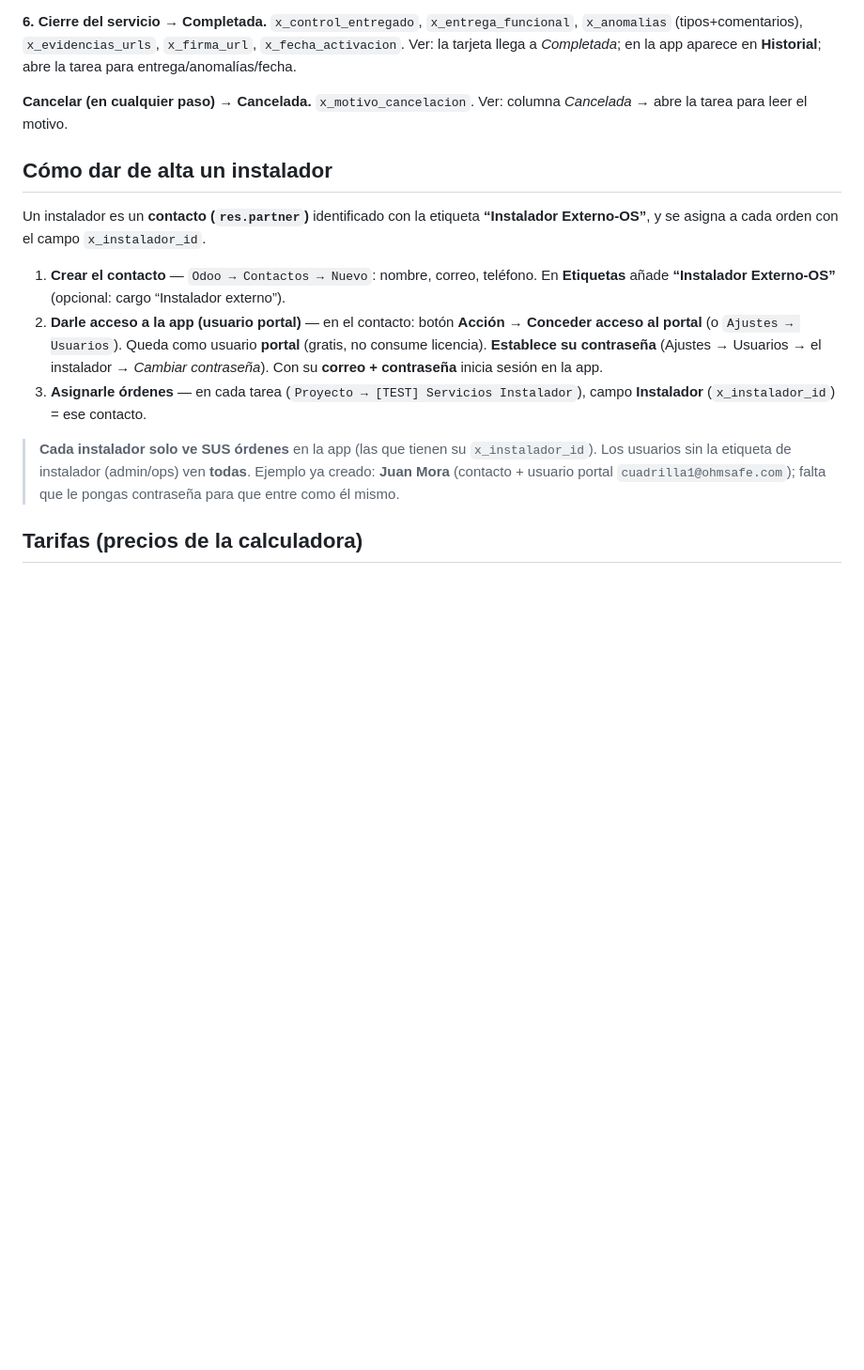
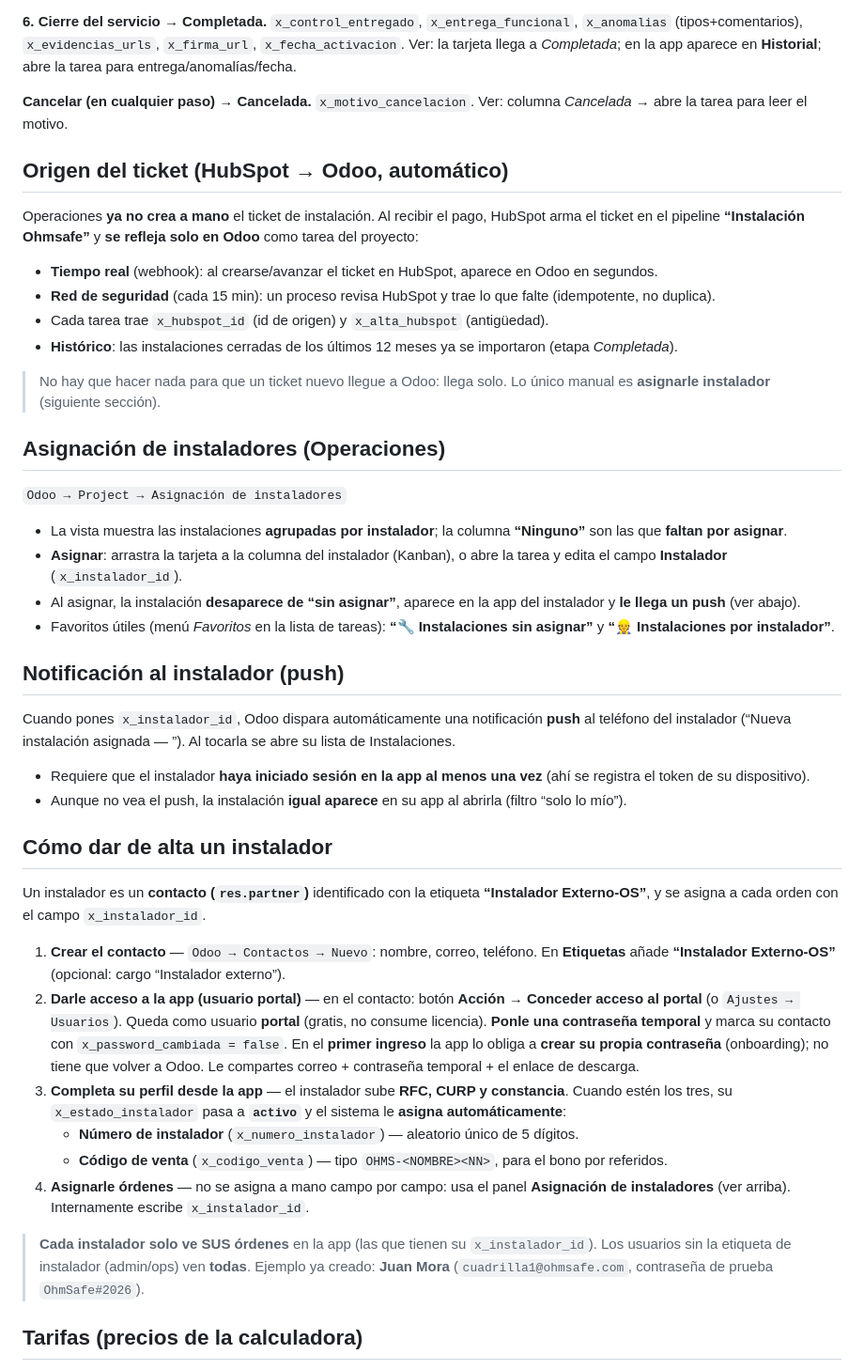
Before and after one commit to carlosm-OS/OhmSafe-APP-Instaladores, a Markdown page: docs/MANUAL-OPERACION-ODOO.md, the part around the change. Shown at 94% size. GitHub-like rendering; blank space fills up the shorter version.

Commit message:
docs: nota de estado (checklist E2E) + manual con origen automatico, panel de asignacion y push
Co-Authored-By: Claude Opus 4.8 <noreply@anthropic.com>

```diff
--- a/docs/MANUAL-OPERACION-ODOO.md
+++ b/docs/MANUAL-OPERACION-ODOO.md
@@ -55,6 +55,44 @@ Ver: la tarjeta llega a *Completada*; en la app aparece en **Historial**; abre l
 **Cancelar (en cualquier paso) → Cancelada.** `x_motivo_cancelacion`.
 Ver: columna *Cancelada* → abre la tarea para leer el motivo.
 
+## Origen del ticket (HubSpot → Odoo, automático)
+Operaciones **ya no crea a mano** el ticket de instalación. Al recibir el pago,
+HubSpot arma el ticket en el pipeline **“Instalación Ohmsafe”** y **se refleja
+solo en Odoo** como tarea del proyecto:
+
+- **Tiempo real** (webhook): al crearse/avanzar el ticket en HubSpot, aparece en
+  Odoo en segundos.
+- **Red de seguridad** (cada 15 min): un proceso revisa HubSpot y trae lo que
+  falte (idempotente, no duplica).
+- Cada tarea trae `x_hubspot_id` (id de origen) y `x_alta_hubspot` (antigüedad).
+- **Histórico**: las instalaciones cerradas de los últimos 12 meses ya se
+  importaron (etapa *Completada*).
+
+> No hay que hacer nada para que un ticket nuevo llegue a Odoo: llega solo. Lo
+> único manual es **asignarle instalador** (siguiente sección).
+
+## Asignación de instaladores (Operaciones)
+`Odoo → Project → Asignación de instaladores`
+
+- La vista muestra las instalaciones **agrupadas por instalador**; la columna
+  **“Ninguno”** son las que **faltan por asignar**.
+- **Asignar**: arrastra la tarjeta a la columna del instalador (Kanban), o abre
+  la tarea y edita el campo **Instalador** (`x_instalador_id`).
+- Al asignar, la instalación **desaparece de “sin asignar”**, aparece en la app
+  del instalador y **le llega un push** (ver abajo).
+- Favoritos útiles (menú *Favoritos* en la lista de tareas): **“🔧 Instalaciones
+  sin asignar”** y **“👷 Instalaciones por instalador”**.
+
+## Notificación al instalador (push)
+Cuando pones `x_instalador_id`, Odoo dispara automáticamente una notificación
+**push** al teléfono del instalador (“Nueva instalación asignada — <cliente>”).
+Al tocarla se abre su lista de Instalaciones.
+
+- Requiere que el instalador **haya iniciado sesión en la app al menos una vez**
+  (ahí se registra el token de su dispositivo).
+- Aunque no vea el push, la instalación **igual aparece** en su app al abrirla
+  (filtro “solo lo mío”).
+
 ## Cómo dar de alta un instalador
 Un instalador es un **contacto (`res.partner`)** identificado con la etiqueta
 **“Instalador Externo-OS”**, y se asigna a cada orden con el campo `x_instalador_id`.
@@ -63,15 +101,20 @@ Un instalador es un **contacto (`res.partner`)** identificado con la etiqueta
    En **Etiquetas** añade **“Instalador Externo-OS”** (opcional: cargo “Instalador externo”).
 2. **Darle acceso a la app (usuario portal)** — en el contacto: botón **Acción → Conceder acceso al portal**
    (o `Ajustes → Usuarios`). Queda como usuario **portal** (gratis, no consume licencia).
-   **Establece su contraseña** (Ajustes → Usuarios → el instalador → *Cambiar contraseña*).
-   Con su **correo + contraseña** inicia sesión en la app.
-3. **Asignarle órdenes** — en cada tarea (`Proyecto → [TEST] Servicios Instalador`),
-   campo **Instalador** (`x_instalador_id`) = ese contacto.
+   **Ponle una contraseña temporal** y marca su contacto con `x_password_cambiada = false`.
+   En el **primer ingreso** la app lo obliga a **crear su propia contraseña** (onboarding);
+   no tiene que volver a Odoo. Le compartes correo + contraseña temporal + el enlace de descarga.
+3. **Completa su perfil desde la app** — el instalador sube **RFC, CURP y constancia**.
+   Cuando estén los tres, su `x_estado_instalador` pasa a **`activo`** y el sistema le
+   **asigna automáticamente**:
+   - **Número de instalador** (`x_numero_instalador`) — aleatorio único de 5 dígitos.
+   - **Código de venta** (`x_codigo_venta`) — tipo `OHMS-<NOMBRE><NN>`, para el bono por referidos.
+4. **Asignarle órdenes** — no se asigna a mano campo por campo: usa el panel
+   **Asignación de instaladores** (ver arriba). Internamente escribe `x_instalador_id`.
 
 > **Cada instalador solo ve SUS órdenes** en la app (las que tienen su `x_instalador_id`).
 > Los usuarios sin la etiqueta de instalador (admin/ops) ven **todas**.
-> Ejemplo ya creado: **Juan Mora** (contacto + usuario portal `cuadrilla1@ohmsafe.com`);
-> falta que le pongas contraseña para que entre como él mismo.
+> Ejemplo ya creado: **Juan Mora** (`cuadrilla1@ohmsafe.com`, contraseña de prueba `OhmSafe#2026`).
 
 ## Tarifas (precios de la calculadora)
 La calculadora de reparación **lee los precios de Odoo en vivo**; el nuevo valor
```
Also changed, not shown: docs/ESTADO-INSTALADORES.md (added, +139 -0 lines).
